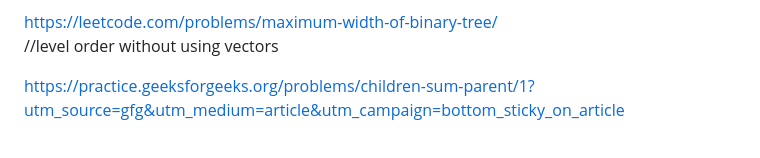
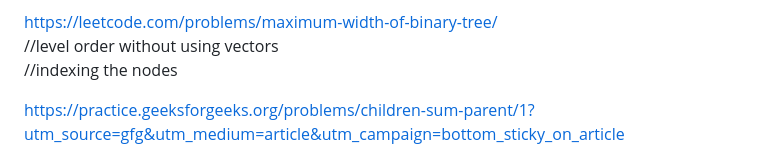
Before and after one commit to Deaddemon/DSA-code, a Markdown page: data-structure/tree/standard_ques.md, the part around the change. GitHub-like rendering.

```diff
--- a/data-structure/tree/standard_ques.md
+++ b/data-structure/tree/standard_ques.md
@@ -48,6 +48,8 @@ https://leetcode.com/problems/symmetric-tree/<br>
 
  https://leetcode.com/problems/maximum-width-of-binary-tree/<br>
  //level order without using vectors  <br>
+ //indexing the nodes <br>
+
 
 
  https://practice.geeksforgeeks.org/problems/children-sum-parent/1?utm_source=gfg&utm_medium=article&utm_campaign=bottom_sticky_on_article<br>
```
